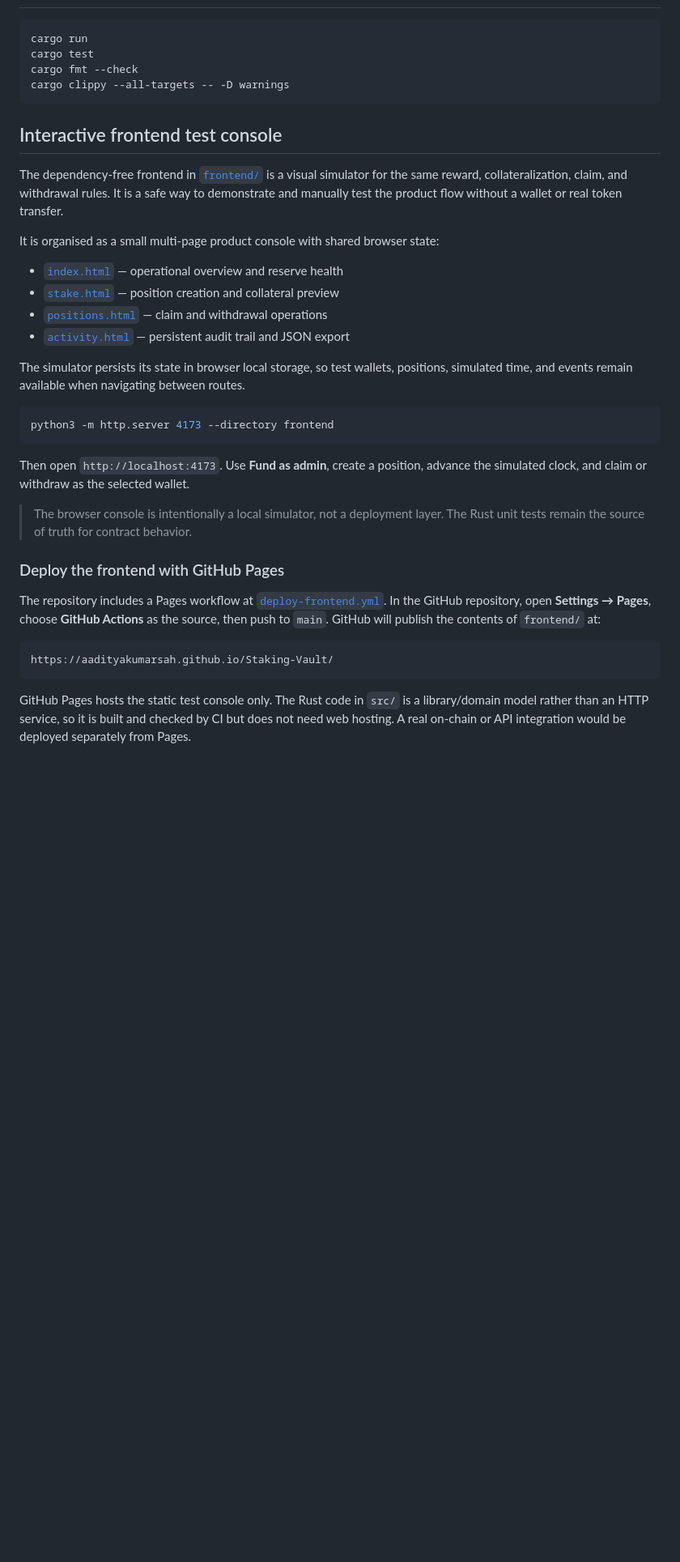
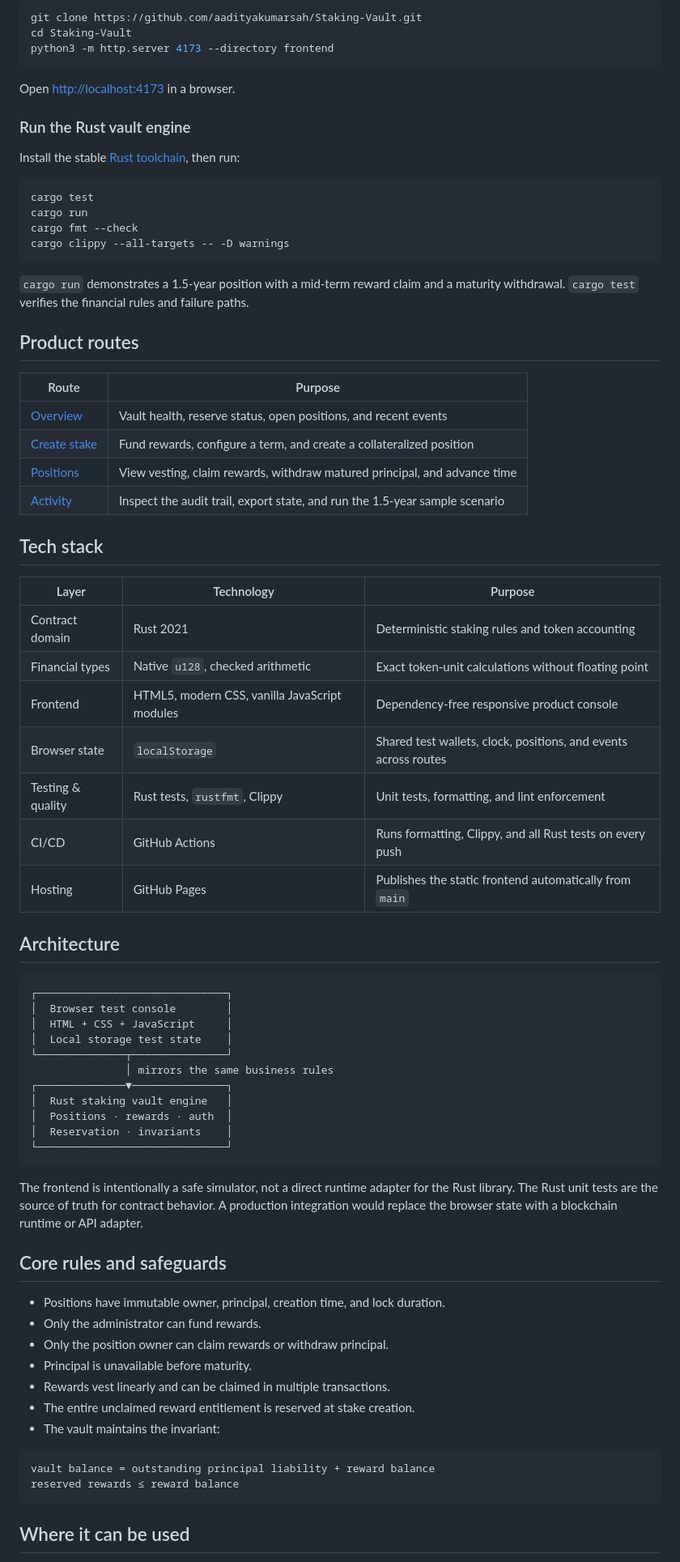
Before and after one commit to aadityakumarsah/Staking-Vault, a Markdown page: README.md, the part around one of its changes. Shown at 81% size. GitHub-like rendering; blank space fills up the shorter version.

````diff
--- a/README.md
+++ b/README.md
@@ -41,53 +79,84 @@ Rewards vest continuously. A staker may claim vested rewards during the lock, bu
 
 ```bash
+git clone https://github.com/aadityakumarsah/Staking-Vault.git
+cd Staking-Vault
+python3 -m http.server 4173 --directory frontend
+```
+
+Open [http://localhost:4173](http://localhost:4173) in a browser.
+
+### Run the Rust vault engine
+
+Install the stable [Rust toolchain](https://www.rust-lang.org/tools/install),
+then run:
+
+```bash
+cargo test
 cargo run
-cargo test
 cargo fmt --check
 cargo clippy --all-targets -- -D warnings
 ```
 
-## Interactive frontend test console
+`cargo run` demonstrates a 1.5-year position with a mid-term reward claim and
+a maturity withdrawal. `cargo test` verifies the financial rules and failure
+paths.
 
-The dependency-free frontend in [`frontend/`](frontend/) is a visual simulator
-for the same reward, collateralization, claim, and withdrawal rules. It is a
-safe way to demonstrate and manually test the product flow without a wallet or
-real token transfer.
+## Product routes
 
-It is organised as a small multi-page product console with shared browser
-state:
+| Route | Purpose |
+| --- | --- |
+| [Overview](https://aadityakumarsah.github.io/Staking-Vault/) | Vault health, reserve status, open positions, and recent events |
+| [Create stake](https://aadityakumarsah.github.io/Staking-Vault/stake.html) | Fund rewards, configure a term, and create a collateralized position |
+| [Positions](https://aadityakumarsah.github.io/Staking-Vault/positions.html) | View vesting, claim rewards, withdraw matured principal, and advance time |
+| [Activity](https://aadityakumarsah.github.io/Staking-Vault/activity.html) | Inspect the audit trail, export state, and run the 1.5-year sample scenario |
 
-- [`index.html`](frontend/index.html) — operational overview and reserve health
-- [`stake.html`](frontend/stake.html) — position creation and collateral preview
-- [`positions.html`](frontend/positions.html) — claim and withdrawal operations
-- [`activity.html`](frontend/activity.html) — persistent audit trail and JSON export
+## Tech stack
 
-The simulator persists its state in browser local storage, so test wallets,
-positions, simulated time, and events remain available when navigating between
-routes.
+| Layer | Technology | Purpose |
+| --- | --- | --- |
+| Contract domain | Rust 2021 | Deterministic staking rules and token accounting |
+| Financial types | Native `u128`, checked arithmetic | Exact token-unit calculations without floating point |
+| Frontend | HTML5, modern CSS, vanilla JavaScript modules | Dependency-free responsive product console |
+| Browser state | `localStorage` | Shared test wallets, clock, positions, and events across routes |
+| Testing & quality | Rust tests, `rustfmt`, Clippy | Unit tests, formatting, and lint enforcement |
+| CI/CD | GitHub Actions | Runs formatting, Clippy, and all Rust tests on every push |
+| Hosting | GitHub Pages | Publishes the static frontend automatically from `main` |
 
-```bash
-python3 -m http.server 4173 --directory frontend
+## Architecture
+
+```text
+┌──────────────────────────────┐
+│  Browser test console        │
+│  HTML + CSS + JavaScript     │
+│  Local storage test state    │
+└──────────────┬───────────────┘
+               │ mirrors the same business rules
+┌──────────────▼───────────────┐
+│  Rust staking vault engine   │
+│  Positions · rewards · auth  │
+│  Reservation · invariants    │
+└──────────────────────────────┘
 ```
 
-Then open `http://localhost:4173`. Use **Fund as admin**, create a position,
-advance the simulated clock, and claim or withdraw as the selected wallet.
+The frontend is intentionally a safe simulator, not a direct runtime adapter
+for the Rust library. The Rust unit tests are the source of truth for contract
+behavior. A production integration would replace the browser state with a
+blockchain runtime or API adapter.
 
-> The browser console is intentionally a local simulator, not a deployment
-> layer. The Rust unit tests remain the source of truth for contract behavior.
+## Core rules and safeguards
 
-### Deploy the frontend with GitHub Pages
-
-The repository includes a Pages workflow at
-[`deploy-frontend.yml`](.github/workflows/deploy-frontend.yml). In the GitHub
-repository, open **Settings → Pages**, choose **GitHub Actions** as the source,
-then push to `main`. GitHub will publish the contents of `frontend/` at:
+- Positions have immutable owner, principal, creation time, and lock duration.
+- Only the administrator can fund rewards.
+- Only the position owner can claim rewards or withdraw principal.
+- Principal is unavailable before maturity.
+- Rewards vest linearly and can be claimed in multiple transactions.
+- The entire unclaimed reward entitlement is reserved at stake creation.
+- The vault maintains the invariant:
 
 ```text
-https://aadityakumarsah.github.io/Staking-Vault/
+vault balance = outstanding principal liability + reward balance
+reserved rewards ≤ reward balance
 ```
 
-GitHub Pages hosts the static test console only. The Rust code in `src/` is a
-library/domain model rather than an HTTP service, so it is built and checked by
-CI but does not need web hosting. A real on-chain or API integration would be
-deployed separately from Pages.
+## Where it can be used
 
````
Also changed, not shown: other parts of README.md (+102 -36 lines).
